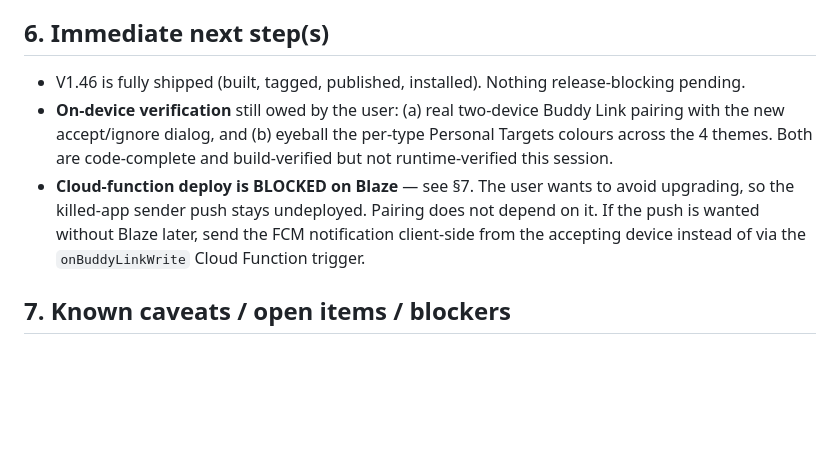
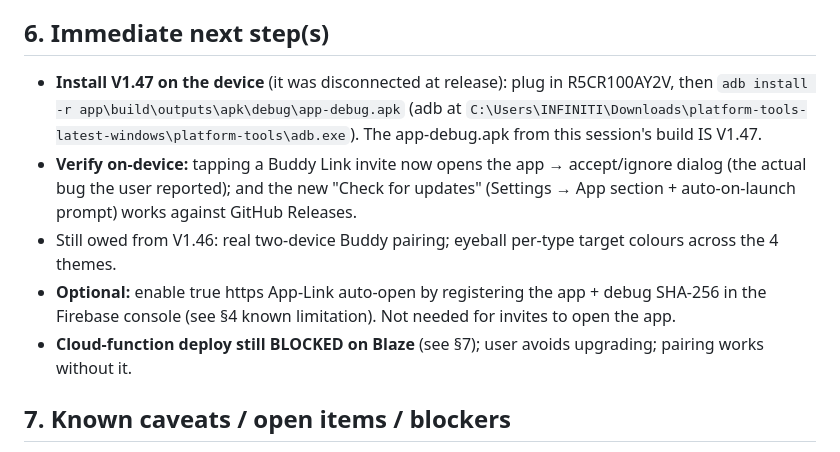
Before and after one commit to mikesibrahim1-ops/JogginApp, a Markdown page: .kiro/HANDOVERSESSION.md, the part around one of its changes. Drawn GitHub-style; blank space fills up the shorter version.

```diff
--- a/.kiro/HANDOVERSESSION.md
+++ b/.kiro/HANDOVERSESSION.md
@@ -119,14 +151,19 @@ the removal of the handover hook.
 - **Buddy Link** two-party flows + push still need 2 devices + Firebase config (unchanged).
 
 ## 6. Immediate next step(s)
-- V1.46 is fully shipped (built, tagged, published, installed). Nothing release-blocking pending.
-- **On-device verification** still owed by the user: (a) real two-device Buddy Link pairing with
-  the new accept/ignore dialog, and (b) eyeball the per-type Personal Targets colours across the
-  4 themes. Both are code-complete and build-verified but not runtime-verified this session.
-- **Cloud-function deploy is BLOCKED on Blaze** — see §7. The user wants to avoid upgrading, so
-  the killed-app sender push stays undeployed. Pairing does not depend on it. If the push is
-  wanted without Blaze later, send the FCM notification client-side from the accepting device
-  instead of via the `onBuddyLinkWrite` Cloud Function trigger.
+- **Install V1.47 on the device** (it was disconnected at release): plug in R5CR100AY2V, then
+  `adb install -r app\build\outputs\apk\debug\app-debug.apk` (adb at
+  `C:\Users\INFINITI\Downloads\platform-tools-latest-windows\platform-tools\adb.exe`). The
+  app-debug.apk from this session's build IS V1.47.
+- **Verify on-device:** tapping a Buddy Link invite now opens the app → accept/ignore dialog
+  (the actual bug the user reported); and the new "Check for updates" (Settings → App section +
+  auto-on-launch prompt) works against GitHub Releases.
+- Still owed from V1.46: real two-device Buddy pairing; eyeball per-type target colours across
+  the 4 themes.
+- **Optional:** enable true https App-Link auto-open by registering the app + debug SHA-256 in
+  the Firebase console (see §4 known limitation). Not needed for invites to open the app.
+- **Cloud-function deploy still BLOCKED on Blaze** (see §7); user avoids upgrading; pairing works
+  without it.
 
 ## 7. Known caveats / open items / blockers
 - **History "Run" vs "Walk" heuristic LEFT AS-IS by user decision:** in the history card
```
Also changed, not shown: other parts of .kiro/HANDOVERSESSION.md (+41 -9 lines).
